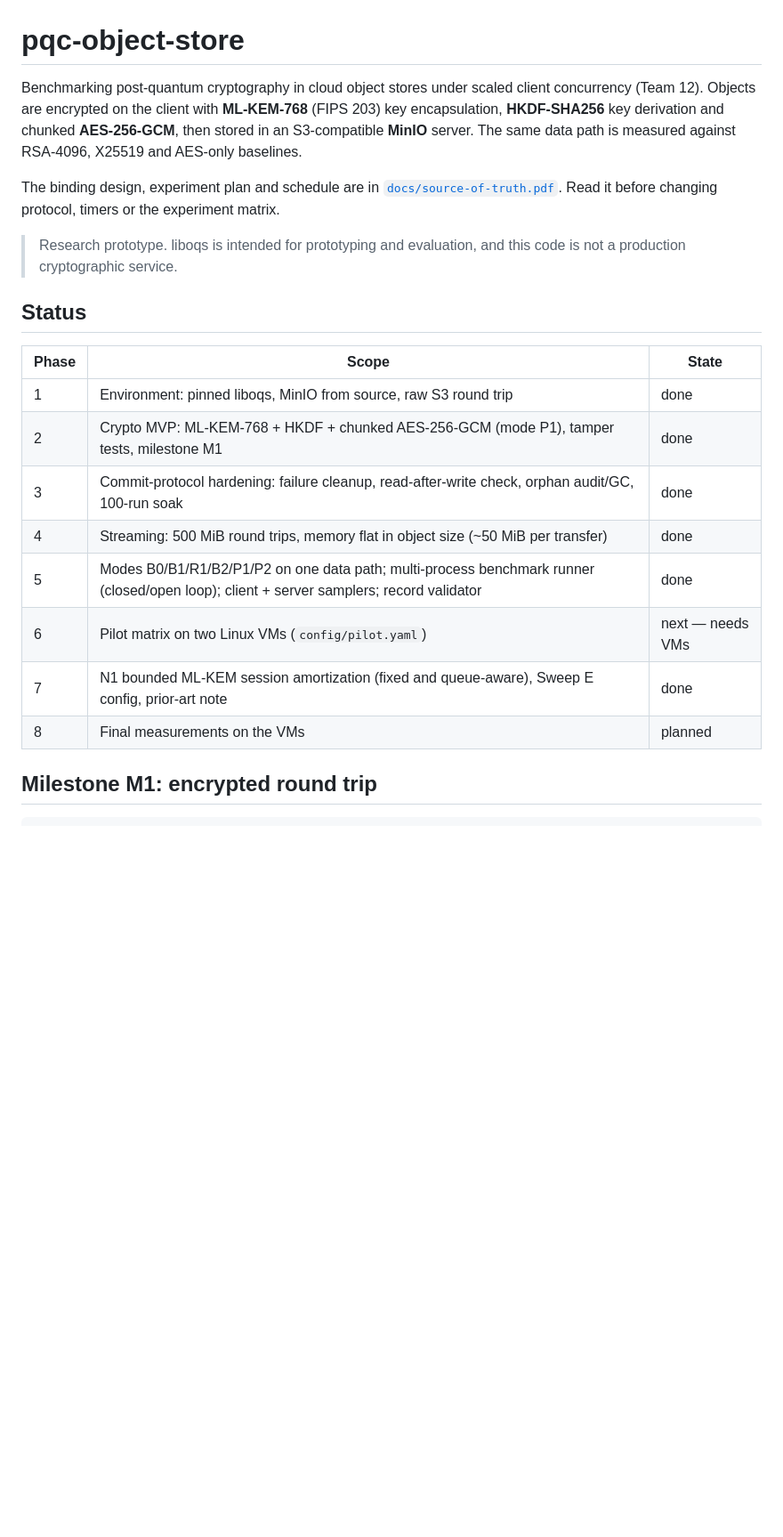
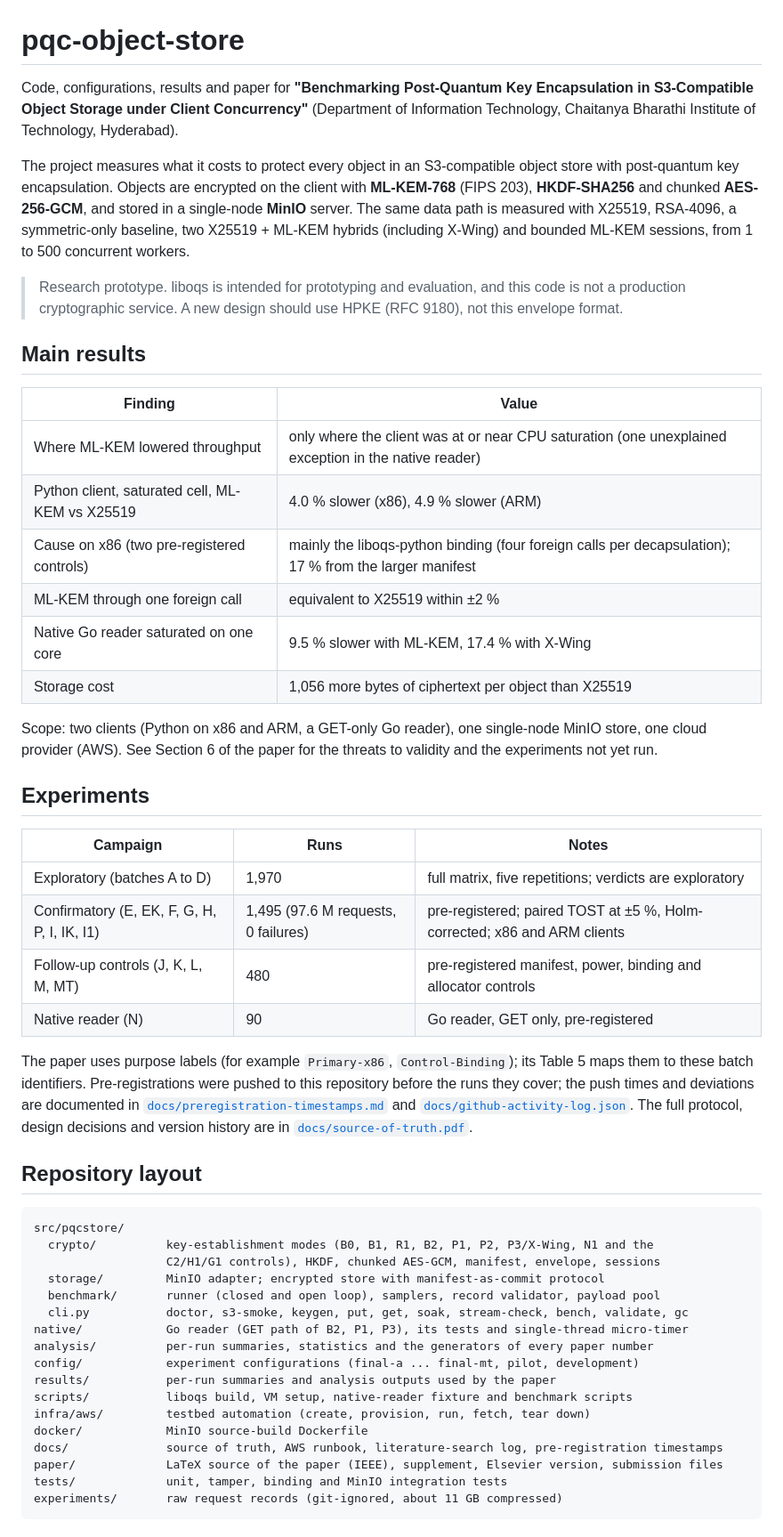
Before and after one commit to revanthreddy0906/pqc-object-store, a Markdown page: README.md, the part around one of its changes. Shown at 89% size. Rendered like a GitHub page; blank space fills up the shorter version.

Commit message:
README: project overview, results, experiments, layout, reproduction and authors
Co-Authored-By: Claude Opus 5.5 <noreply@anthropic.com>

````diff
--- a/README.md
+++ b/README.md
@@ -1,28 +1,70 @@
 # pqc-object-store
 
-Benchmarking post-quantum cryptography in cloud object stores under scaled client concurrency
-(Team 12). Objects are encrypted on the client with **ML-KEM-768** (FIPS 203) key encapsulation,
-**HKDF-SHA256** key derivation and chunked **AES-256-GCM**, then stored in an S3-compatible
-**MinIO** server. The same data path is measured against RSA-4096, X25519 and AES-only baselines.
+Code, configurations, results and paper for **"Benchmarking Post-Quantum Key Encapsulation in
+S3-Compatible Object Storage under Client Concurrency"** (Department of Information Technology,
+Chaitanya Bharathi Institute of Technology, Hyderabad).
 
-The binding design, experiment plan and schedule are in
-[`docs/source-of-truth.pdf`](docs/source-of-truth.pdf). Read it before changing protocol,
-timers or the experiment matrix.
+The project measures what it costs to protect every object in an S3-compatible object store with
+post-quantum key encapsulation. Objects are encrypted on the client with **ML-KEM-768**
+(FIPS 203), **HKDF-SHA256** and chunked **AES-256-GCM**, and stored in a single-node **MinIO**
+server. The same data path is measured with X25519, RSA-4096, a symmetric-only baseline, two
+X25519 + ML-KEM hybrids (including X-Wing) and bounded ML-KEM sessions, from 1 to 500 concurrent
+workers.
 
 > Research prototype. liboqs is intended for prototyping and evaluation, and this code is not a
-> production cryptographic service.
+> production cryptographic service. A new design should use HPKE (RFC 9180), not this envelope
+> format.
 
-## Status
+## Main results
 
-| Phase | Scope | State |
+| Finding | Value |
+|---|---|
+| Where ML-KEM lowered throughput | only where the client was at or near CPU saturation (one unexplained exception in the native reader) |
+| Python client, saturated cell, ML-KEM vs X25519 | 4.0 % slower (x86), 4.9 % slower (ARM) |
+| Cause on x86 (two pre-registered controls) | mainly the liboqs-python binding (four foreign calls per decapsulation); 17 % from the larger manifest |
+| ML-KEM through one foreign call | equivalent to X25519 within ±2 % |
+| Native Go reader saturated on one core | 9.5 % slower with ML-KEM, 17.4 % with X-Wing |
+| Storage cost | 1,056 more bytes of ciphertext per object than X25519 |
+
+Scope: two clients (Python on x86 and ARM, a GET-only Go reader), one single-node MinIO store, one
+cloud provider (AWS). See Section 6 of the paper for the threats to validity and the experiments
+not yet run.
+
+## Experiments
+
+| Campaign | Runs | Notes |
 |---|---|---|
-| 1 | Environment: pinned liboqs, MinIO from source, raw S3 round trip | done |
-| 2 | Crypto MVP: ML-KEM-768 + HKDF + chunked AES-256-GCM (mode P1), tamper tests, milestone M1 | done |
-| 3 | Commit-protocol hardening: failure cleanup, read-after-write check, orphan audit/GC, 100-run soak | done |
-| 4 | Streaming: 500 MiB round trips, memory flat in object size (~50 MiB per transfer) | done |
-| 5 | Modes B0/B1/R1/B2/P1/P2 on one data path; multi-process benchmark runner (closed/open loop); client + server samplers; record validator | done |
-| 6 | Pilot matrix on two Linux VMs (`config/pilot.yaml`) | next — needs VMs |
-| 7 | N1 bounded ML-KEM session amortization (fixed and queue-aware), Sweep E config, prior-art note | done |
-| 8 | Final measurements on the VMs | planned |
+| Exploratory (batches A to D) | 1,970 | full matrix, five repetitions; verdicts are exploratory |
+| Confirmatory (E, EK, F, G, H, P, I, IK, I1) | 1,495 (97.6 M requests, 0 failures) | pre-registered; paired TOST at ±5 %, Holm-corrected; x86 and ARM clients |
+| Follow-up controls (J, K, L, M, MT) | 480 | pre-registered manifest, power, binding and allocator controls |
+| Native reader (N) | 90 | Go reader, GET only, pre-registered |
 
-## Milestone M1: encrypted round trip
+The paper uses purpose labels (for example `Primary-x86`, `Control-Binding`); its Table 5 maps
+them to these batch identifiers. Pre-registrations were pushed to this repository before the
+runs they cover; the push times and deviations are documented in
+[`docs/preregistration-timestamps.md`](docs/preregistration-timestamps.md) and
+[`docs/github-activity-log.json`](docs/github-activity-log.json). The full protocol, design
+decisions and version history are in [`docs/source-of-truth.pdf`](docs/source-of-truth.pdf).
+
+## Repository layout
+
+```
+src/pqcstore/
+  crypto/          key-establishment modes (B0, B1, R1, B2, P1, P2, P3/X-Wing, N1 and the
+                   C2/H1/G1 controls), HKDF, chunked AES-GCM, manifest, envelope, sessions
+  storage/         MinIO adapter; encrypted store with manifest-as-commit protocol
+  benchmark/       runner (closed and open loop), samplers, record validator, payload pool
+  cli.py           doctor, s3-smoke, keygen, put, get, soak, stream-check, bench, validate, gc
+native/            Go reader (GET path of B2, P1, P3), its tests and single-thread micro-timer
+analysis/          per-run summaries, statistics and the generators of every paper number
+config/            experiment configurations (final-a ... final-mt, pilot, development)
+results/           per-run summaries and analysis outputs used by the paper
+scripts/           liboqs build, VM setup, native-reader fixture and benchmark scripts
+infra/aws/         testbed automation (create, provision, run, fetch, tear down)
+docker/            MinIO source-build Dockerfile
+docs/              source of truth, AWS runbook, literature-search log, pre-registration timestamps
+paper/             LaTeX source of the paper (IEEE), supplement, Elsevier version, submission files
+tests/             unit, tamper, binding and MinIO integration tests
+experiments/       raw request records (git-ignored, about 11 GB compressed)
+```
+
````
Also changed, not shown: other parts of README.md (+61 -46 lines).
